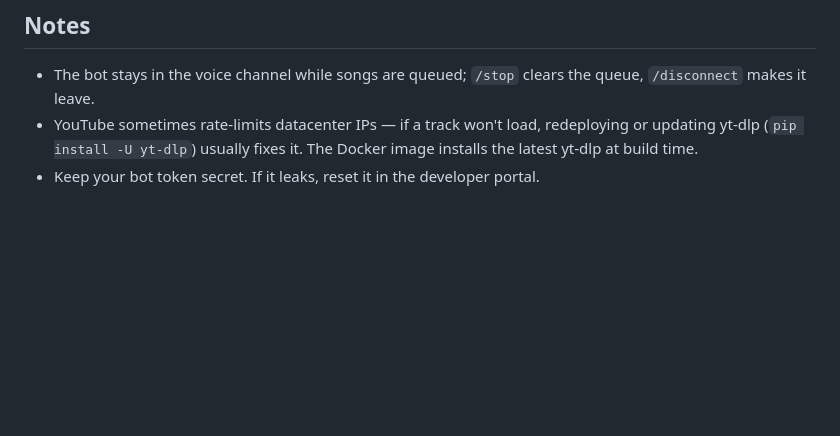
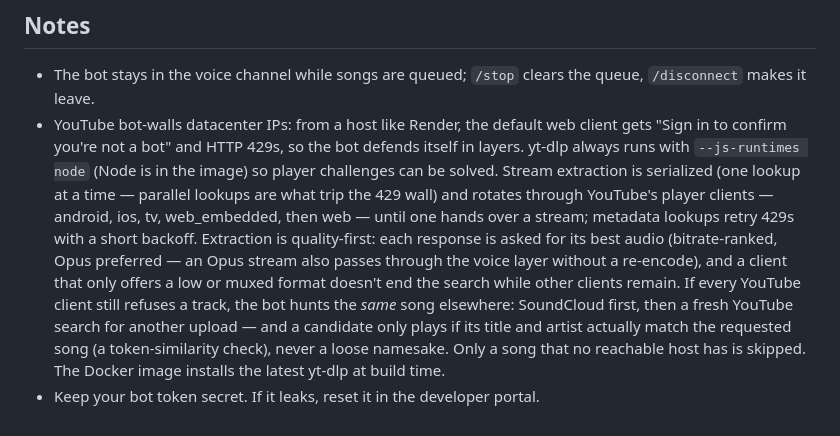
Before and after one commit to tustu/swamp-tunes-bot, a Markdown page: README.md, the part around the change. GitHub-like rendering; blank space fills up the shorter version.

```diff
--- a/README.md
+++ b/README.md
@@ -96,5 +96,5 @@ Tip: add your server's ID as `GUILD_ID` in `.env` (Server Settings → enable De
 
 ## Notes
 - The bot stays in the voice channel while songs are queued; `/stop` clears the queue, `/disconnect` makes it leave.
-- YouTube sometimes rate-limits datacenter IPs — if a track won't load, redeploying or updating yt-dlp (`pip install -U yt-dlp`) usually fixes it. The Docker image installs the latest yt-dlp at build time.
+- YouTube bot-walls datacenter IPs: from a host like Render, the default web client gets "Sign in to confirm you're not a bot" and HTTP 429s, so the bot defends itself in layers. yt-dlp always runs with `--js-runtimes node` (Node is in the image) so player challenges can be solved. Stream extraction is serialized (one lookup at a time — parallel lookups are what trip the 429 wall) and rotates through YouTube's player clients — android, ios, tv, web_embedded, then web — until one hands over a stream; metadata lookups retry 429s with a short backoff. Extraction is quality-first: each response is asked for its best audio (bitrate-ranked, Opus preferred — an Opus stream also passes through the voice layer without a re-encode), and a client that only offers a low or muxed format doesn't end the search while other clients remain. If every YouTube client still refuses a track, the bot hunts the *same* song elsewhere: SoundCloud first, then a fresh YouTube search for another upload — and a candidate only plays if its title and artist actually match the requested song (a token-similarity check), never a loose namesake. Only a song that no reachable host has is skipped. The Docker image installs the latest yt-dlp at build time.
 - Keep your bot token secret. If it leaks, reset it in the developer portal.
```
